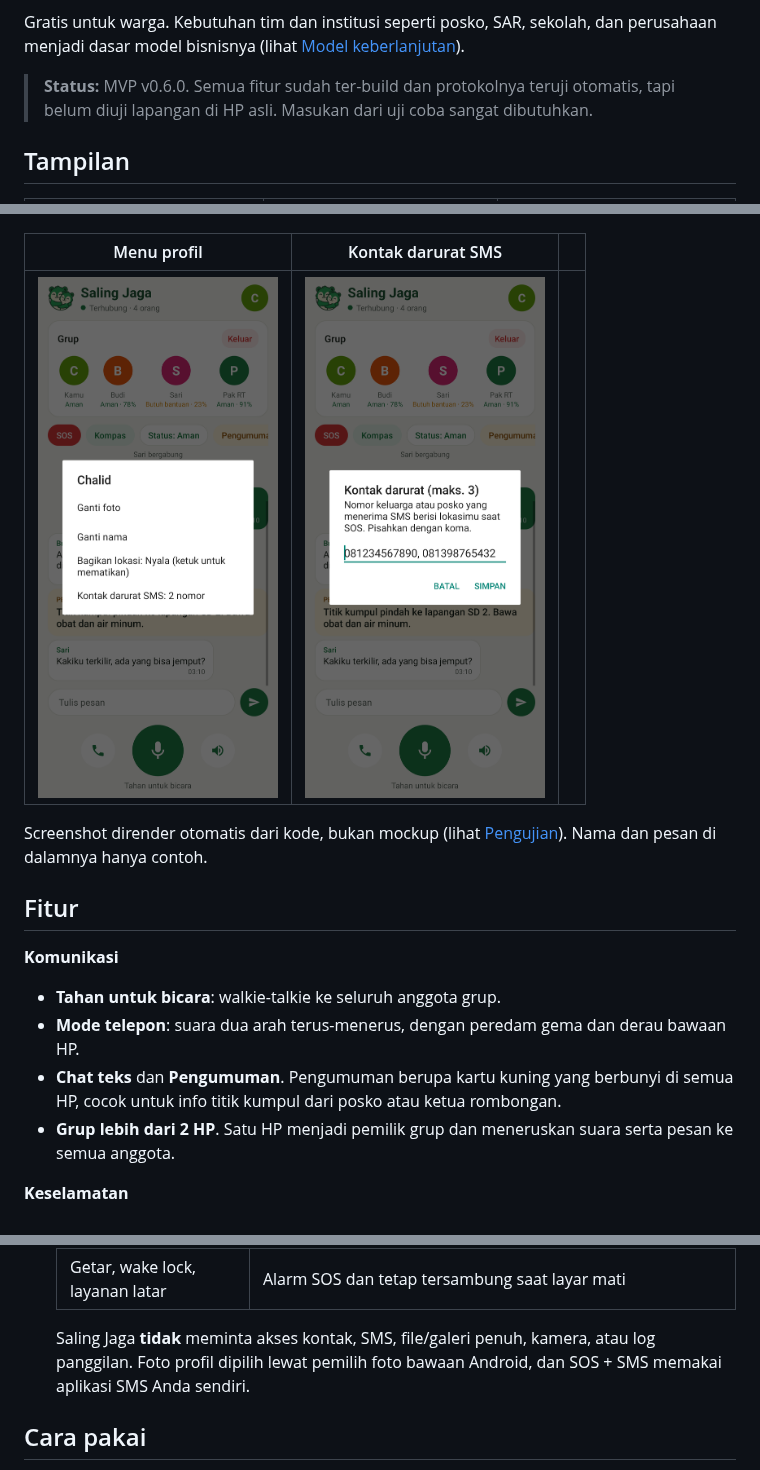
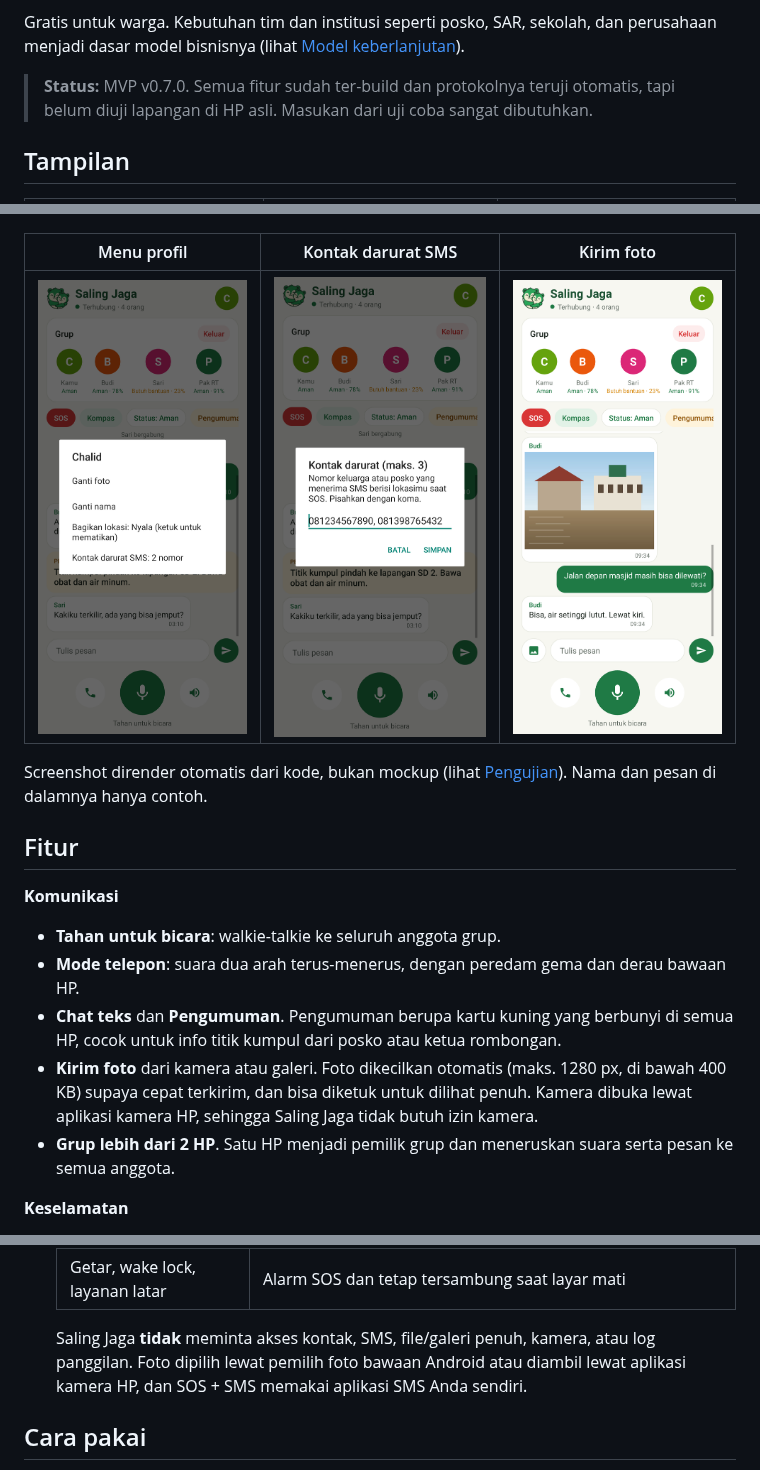
Before and after one commit to nafta121/growth-internal, a Markdown page: README.md, 3 parts joined by grey strips. Rendered like a GitHub page; pictures changed too: docs/screenshots/14-kirim-foto.png (added).

```diff
--- a/README.md
+++ b/README.md
@@ -23,7 +23,7 @@ Saat bencana datang, BTS sering mati dan internet hilang tepat ketika orang pali
 
 Gratis untuk warga. Kebutuhan tim dan institusi seperti posko, SAR, sekolah, dan perusahaan menjadi dasar model bisnisnya (lihat [Model keberlanjutan](#model-keberlanjutan)).
 
-> **Status:** MVP v0.6.0. Semua fitur sudah ter-build dan protokolnya teruji otomatis, tapi belum diuji lapangan di HP asli. Masukan dari uji coba sangat dibutuhkan.
+> **Status:** MVP v0.7.0. Semua fitur sudah ter-build dan protokolnya teruji otomatis, tapi belum diuji lapangan di HP asli. Masukan dari uji coba sangat dibutuhkan.
 
 ## Tampilan
 
@@ -43,9 +43,9 @@ Gratis untuk warga. Kebutuhan tim dan institusi seperti posko, SAR, sekolah, dan
 | --- | --- | --- |
 | <img src="docs/screenshots/3-sos-masuk.png" width="240"> | <img src="docs/screenshots/4-sos-sendiri-dan-terputus.png" width="240"> | <img src="docs/screenshots/5-kompas.png" width="240"> |
 
-| Menu profil | Kontak darurat SMS |   |
+| Menu profil | Kontak darurat SMS | Kirim foto |
 | --- | --- | --- |
-| <img src="docs/screenshots/11-menu-profil.png" width="240"> | <img src="docs/screenshots/12-kontak-darurat-sms.png" width="240"> |   |
+| <img src="docs/screenshots/11-menu-profil.png" width="240"> | <img src="docs/screenshots/12-kontak-darurat-sms.png" width="240"> | <img src="docs/screenshots/14-kirim-foto.png" width="240"> |
 
 Screenshot dirender otomatis dari kode, bukan mockup (lihat [Pengujian](#pengujian)). Nama dan pesan di dalamnya hanya contoh.
 
@@ -55,6 +55,7 @@ Screenshot dirender otomatis dari kode, bukan mockup (lihat [Pengujian](#penguji
 - **Tahan untuk bicara**: walkie-talkie ke seluruh anggota grup.
 - **Mode telepon**: suara dua arah terus-menerus, dengan peredam gema dan derau bawaan HP.
 - **Chat teks** dan **Pengumuman**. Pengumuman berupa kartu kuning yang berbunyi di semua HP, cocok untuk info titik kumpul dari posko atau ketua rombongan.
+- **Kirim foto** dari kamera atau galeri. Foto dikecilkan otomatis (maks. 1280 px, di bawah 400 KB) supaya cepat terkirim, dan bisa diketuk untuk dilihat penuh. Kamera dibuka lewat aplikasi kamera HP, sehingga Saling Jaga tidak butuh izin kamera.
 - **Grup lebih dari 2 HP**. Satu HP menjadi pemilik grup dan meneruskan suara serta pesan ke semua anggota.
 
 **Keselamatan**
@@ -102,7 +103,7 @@ Android memperingatkan setiap APK yang tidak berasal dari Play Store, termasuk a
   | Internet / jaringan | Membuka koneksi TCP ke HP lain di grup. Tidak dipakai untuk menghubungi server mana pun |
   | Getar, wake lock, layanan latar | Alarm SOS dan tetap tersambung saat layar mati |
 
-  Saling Jaga **tidak** meminta akses kontak, SMS, file/galeri penuh, kamera, atau log panggilan. Foto profil dipilih lewat pemilih foto bawaan Android, dan SOS + SMS memakai aplikasi SMS Anda sendiri.
+  Saling Jaga **tidak** meminta akses kontak, SMS, file/galeri penuh, kamera, atau log panggilan. Foto dipilih lewat pemilih foto bawaan Android atau diambil lewat aplikasi kamera HP, dan SOS + SMS memakai aplikasi SMS Anda sendiri.
 
 ## Cara pakai
 
```
Also changed, not shown: other parts of README.md (+3 -1 lines), 10 other files.
